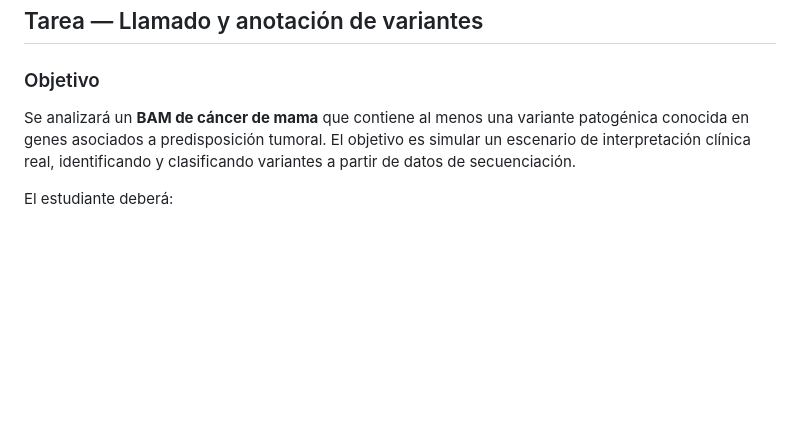
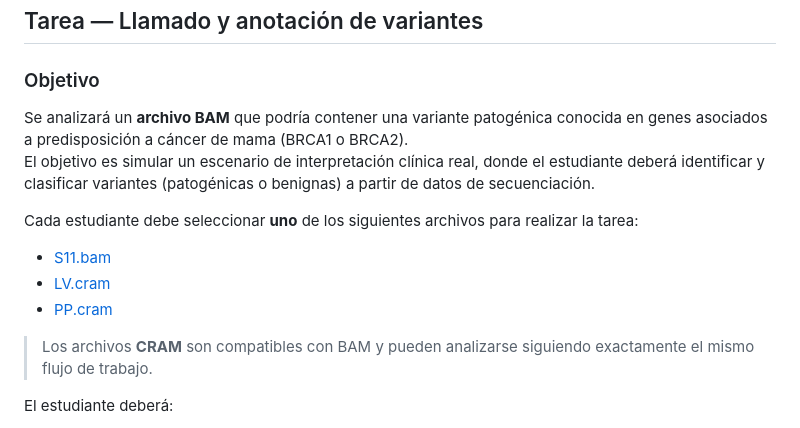
Before and after one commit to evelingonzalezfeliu/UGalileo_Bioinformatica2026, a Markdown page: CLASE4/TallerN2.md, the part around the change. GitHub-like rendering; blank space fills up the shorter version.

Commit message:
Revise task details for variant analysis assignment
Updated the task description to clarify the analysis of BAM files and included specific file options for students.

```diff
--- a/CLASE4/TallerN2.md
+++ b/CLASE4/TallerN2.md
@@ -143,7 +143,17 @@ CGI es una herramienta bioinformática que ayuda a interpretar variantes somáti
 ## Tarea — Llamado y anotación de variantes
 
 ### Objetivo
-Se analizará un **BAM de cáncer de mama** que contiene al menos una variante patogénica conocida en genes asociados a predisposición tumoral.  El objetivo es simular un escenario de interpretación clínica real, identificando y clasificando variantes a partir de datos de secuenciación.
+
+Se analizará un **archivo BAM** que podría contener una variante patogénica conocida en genes asociados a predisposición a cáncer de mama (BRCA1 o BRCA2).
+El objetivo es simular un escenario de interpretación clínica real, donde el estudiante deberá identificar y clasificar variantes (patogénicas o benignas) a partir de datos de secuenciación.
+
+Cada estudiante debe seleccionar **uno** de los siguientes archivos para realizar la tarea:
+
+- [S11.bam](https://github.com/evelingonzalezfeliu/taller_HFRZ_2024/blob/main/CLASE1/data/S11.aln.bam)
+- [LV.cram](../data/LV.out.cram)
+- [PP.cram](../data/PP.out.cram)
+
+> Los archivos **CRAM** son compatibles con BAM y pueden analizarse siguiendo exactamente el mismo flujo de trabajo.
 
 El estudiante deberá:
 - Realizar el llamado de variantes utilizando **DeepVariant**
```
